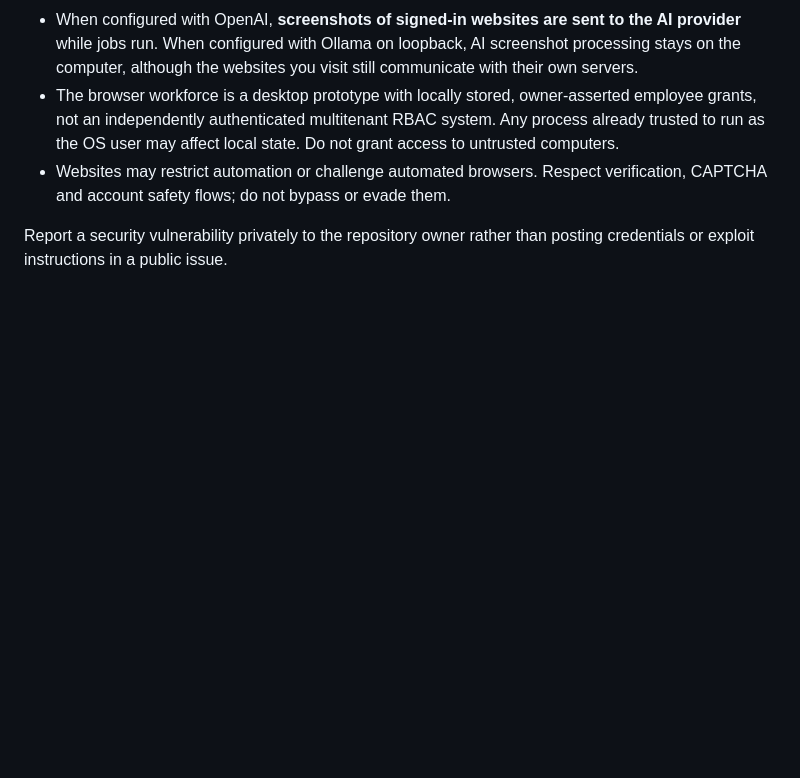
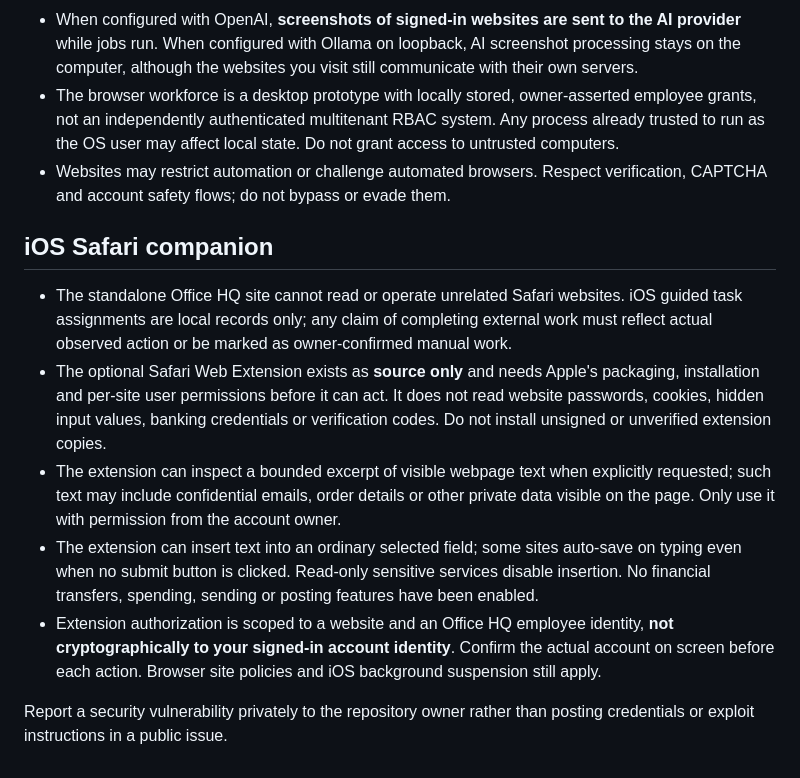
Before and after one commit to Hostkris/Office-HQ, a Markdown page: agent-office-hq/SECURITY.md, the part around the change. Drawn GitHub-style; blank space fills up the shorter version.

Commit message:
Record iOS Safari extension boundaries, visible-page privacy and manual-account authorization limits

```diff
--- a/agent-office-hq/SECURITY.md
+++ b/agent-office-hq/SECURITY.md
@@ -22,4 +22,12 @@ Before connecting real payment, inventory, marketing or customer systems, add au
 - The browser workforce is a desktop prototype with locally stored, owner-asserted employee grants, not an independently authenticated multitenant RBAC system. Any process already trusted to run as the OS user may affect local state. Do not grant access to untrusted computers.
 - Websites may restrict automation or challenge automated browsers. Respect verification, CAPTCHA and account safety flows; do not bypass or evade them.
 
+## iOS Safari companion
+
+- The standalone Office HQ site cannot read or operate unrelated Safari websites. iOS guided task assignments are local records only; any claim of completing external work must reflect actual observed action or be marked as owner-confirmed manual work.
+- The optional Safari Web Extension exists as **source only** and needs Apple's packaging, installation and per-site user permissions before it can act. It does not read website passwords, cookies, hidden input values, banking credentials or verification codes. Do not install unsigned or unverified extension copies.
+- The extension can inspect a bounded excerpt of visible webpage text when explicitly requested; such text may include confidential emails, order details or other private data visible on the page. Only use it with permission from the account owner.
+- The extension can insert text into an ordinary selected field; some sites auto-save on typing even when no submit button is clicked. Read-only sensitive services disable insertion. No financial transfers, spending, sending or posting features have been enabled.
+- Extension authorization is scoped to a website and an Office HQ employee identity, **not cryptographically to your signed-in account identity**. Confirm the actual account on screen before each action. Browser site policies and iOS background suspension still apply.
+
 Report a security vulnerability privately to the repository owner rather than posting credentials or exploit instructions in a public issue.
```
